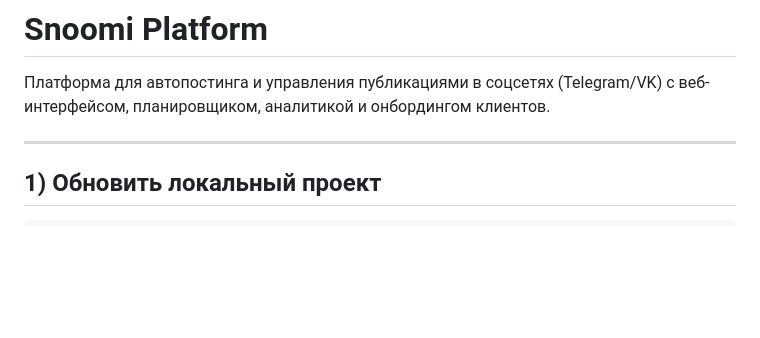
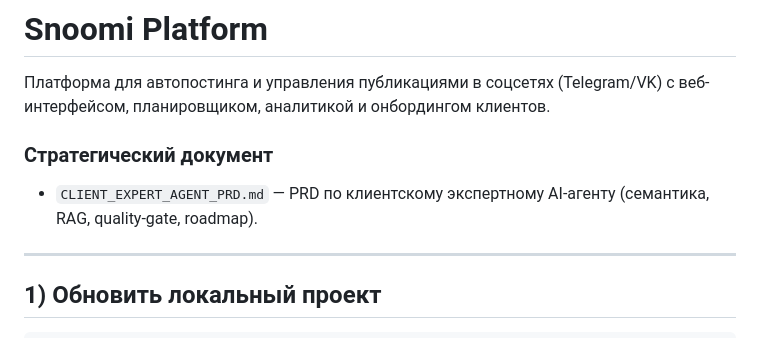
Before and after one commit to Vitalin23/snoomi-platform, a Markdown page: README.md, the part around the change. Rendered like a GitHub page; blank space fills up the shorter version.

Commit message:
Add expert-agent PRD with architecture and rollout plan
Co-authored-by: Vitalin23 <Vitalin23@users.noreply.github.com>

```diff
--- a/README.md
+++ b/README.md
@@ -2,6 +2,10 @@
 
 Платформа для автопостинга и управления публикациями в соцсетях (Telegram/VK) с веб-интерфейсом,
 планировщиком, аналитикой и онбордингом клиентов.
+
+### Стратегический документ
+
+- `CLIENT_EXPERT_AGENT_PRD.md` — PRD по клиентскому экспертному AI-агенту (семантика, RAG, quality-gate, roadmap).
 
 ---
 
```
Also changed, not shown: CLIENT_EXPERT_AGENT_PRD.md (added, +313 -0 lines).
